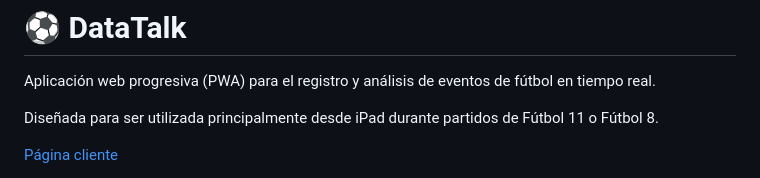
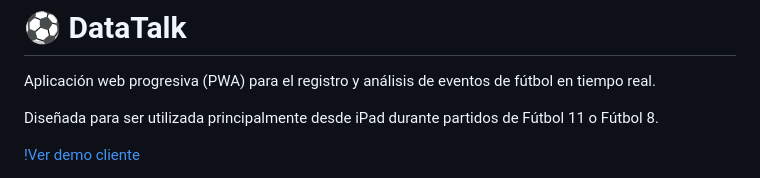
Before and after one commit to toni-riso/datatalk, a Markdown page: README.md, the part around one of its changes. Rendered like a GitHub page.

Commit message:
Modify client demo link and badge text
Updated the README to change link text and demo badge.

```diff
--- a/README.md
+++ b/README.md
@@ -4,5 +4,5 @@ Aplicación web progresiva (PWA) para el registro y análisis de eventos de fút
 
 Diseñada para ser utilizada principalmente desde iPad durante partidos de Fútbol 11 o Fútbol 8.
 
-[Página cliente](https://toni-riso.github.io/datatalk/cliente/)
+[!Ver demo cliente](https://toni-riso.github.io/datatalk/cliente/)
 
```
Also changed, not shown: other parts of README.md (+0 -1 lines).
